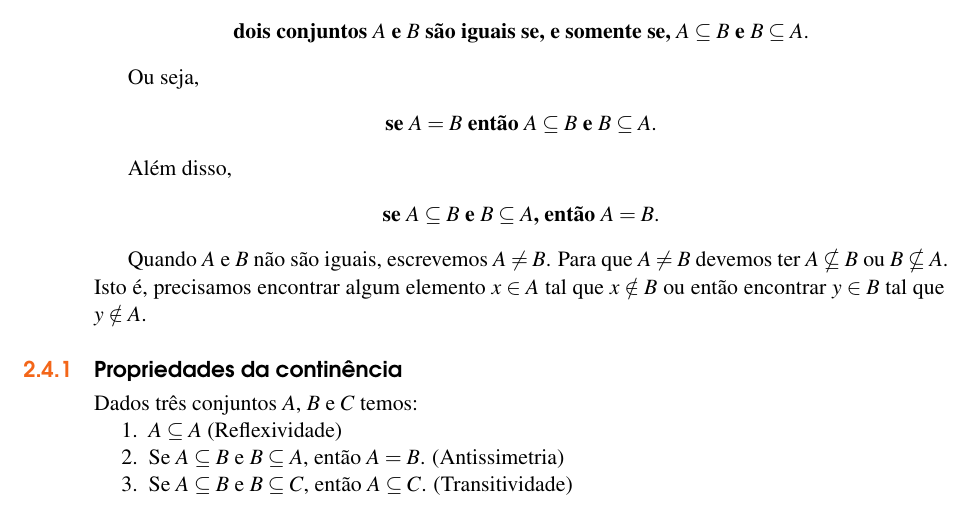
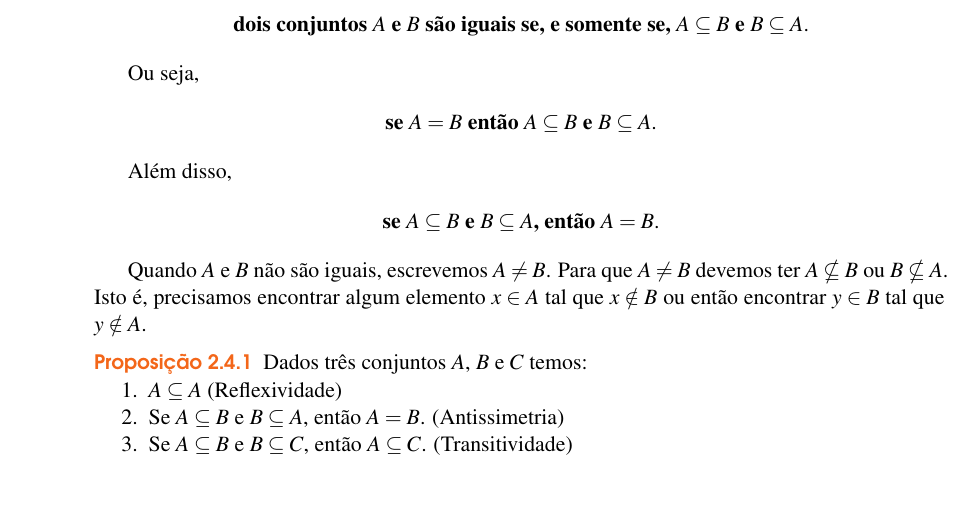
Before and after one commit to jfreitasunb/Algebra-1, a LaTeX book (Algebra_1.tex, which reads teoria-de-conjuntos.tex): part of page 10 of 16, cut so that both start at the same text. Compiled offline with XeLaTeX.

Commit message:
Transformando em proposição.

```diff
--- a/teoria-de-conjuntos.tex
+++ b/teoria-de-conjuntos.tex
@@ -151,7 +151,7 @@ Além disso,
 
 Quando $A$ e $B$ n{\~a}o s{\~a}o iguais, escrevemos $A \neq B$. Para que $A \neq B$ devemos ter $A \nsubseteq B$ ou $B \nsubseteq A$. Isto é, precisamos encontrar algum elemento $x \in A$ tal que $x \notin B$ ou então encontrar $y \in B$ tal que $y \notin A$.
 
-\subsection{Propriedades da contin{\^e}ncia}
+\begin{proposicao}
 	Dados três conjuntos $A$, $B$ e $C$ temos:
 	\begin{enumerate}
 		\item $A\subseteq A$ (Reflexividade)
```
Also changed, not shown: teoria-de-conjuntos.tex (2 more changed lines). Lines whose indentation alone changed are shown as unchanged.
